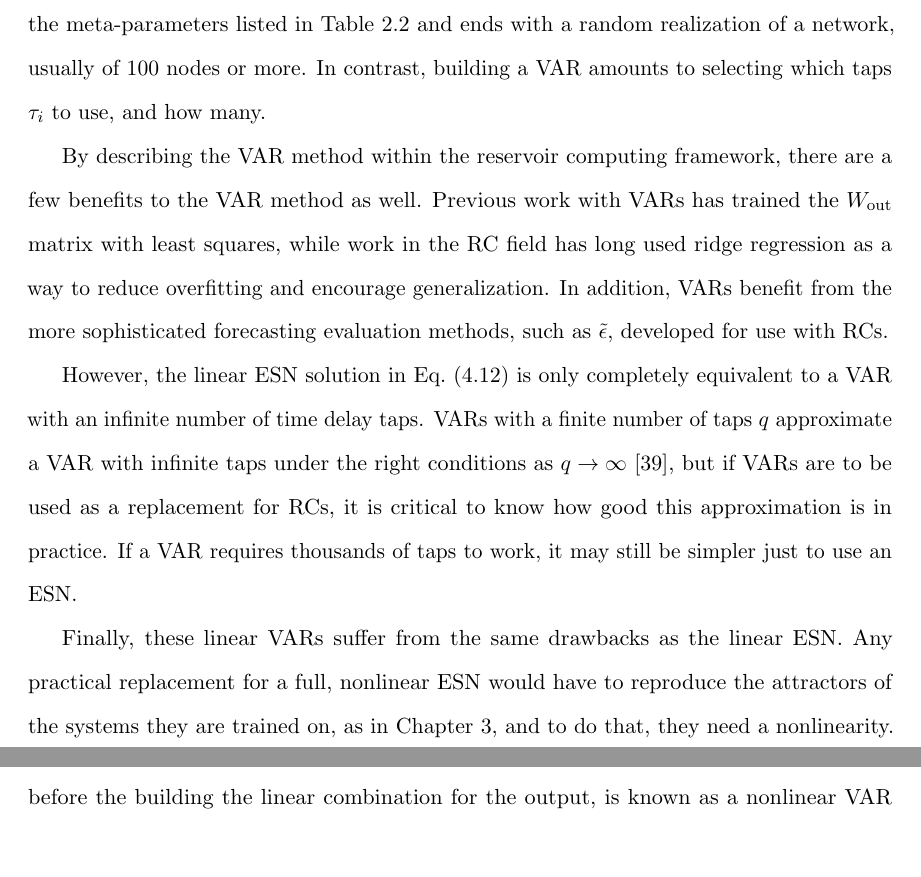
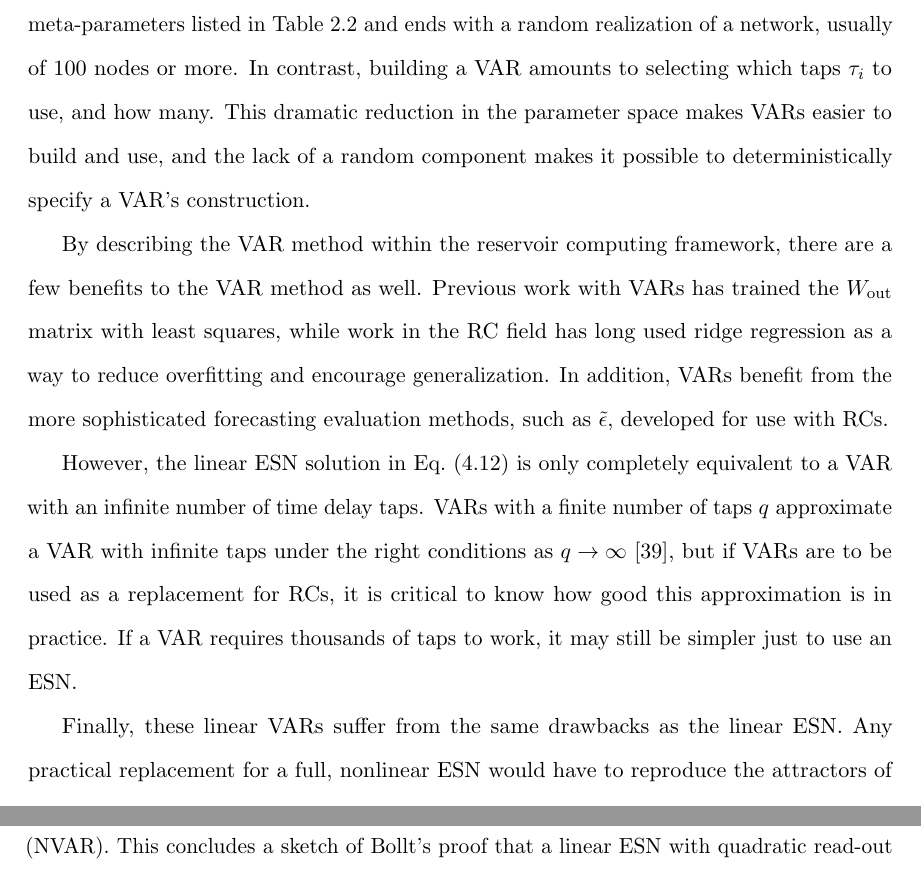
Before and after one commit to agrif/thesis, a LaTeX thesis (thesis.tex, which reads 4-nvar.tex): two parts of pages 58 and 59 of 99 before the commit and two parts of pages 58 and 60 of 99 after it, joined at a grey line, cut so that both start at the same text, the shorter picture padded with empty space. Compiled offline with pdfLaTeX.

Commit message:
wendson's comments

```diff
--- a/4-nvar.tex
+++ b/4-nvar.tex
@@ -205,10 +205,13 @@ Working with a VAR, by training it and using it, is very similar to
 working with an RC. The most important difference is that using a VAR
 completely sidesteps the issue of choosing an internal
 reservoir. Building an ESN reservoir is a complicated process that
-starts with the meta-parameters listed in \cref{tab:esn-metaparameters}
-and ends with a random realization of a network, usually of 100 nodes
-or more. In contrast, building a VAR amounts to selecting which taps
-$\tau_i$ to use, and how many.
+starts with the meta-parameters listed in
+\cref{tab:esn-metaparameters} and ends with a random realization of a
+network, usually of 100 nodes or more. In contrast, building a VAR
+amounts to selecting which taps $\tau_i$ to use, and how many. This
+dramatic reduction in the parameter space makes VARs easier to build
+and use, and the lack of a random component makes it possible to
+deterministically specify a VAR's construction.
 
 By describing the VAR method within the reservoir computing framework,
 there are a few benefits to the VAR method as well. Previous work with
```
Also changed, not shown: 2-reservoir-computing.tex (+3 -3 lines), 3-low-connectivity.tex (+3 -4 lines), 4-nvar.tex (6 more changed lines).
